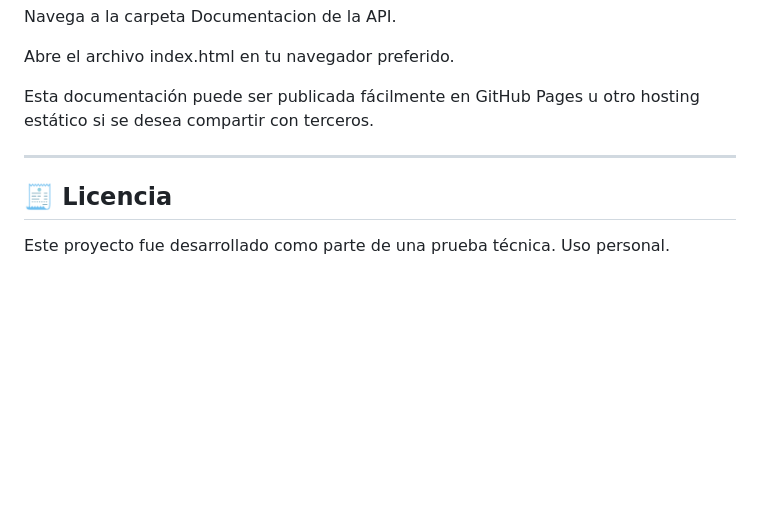
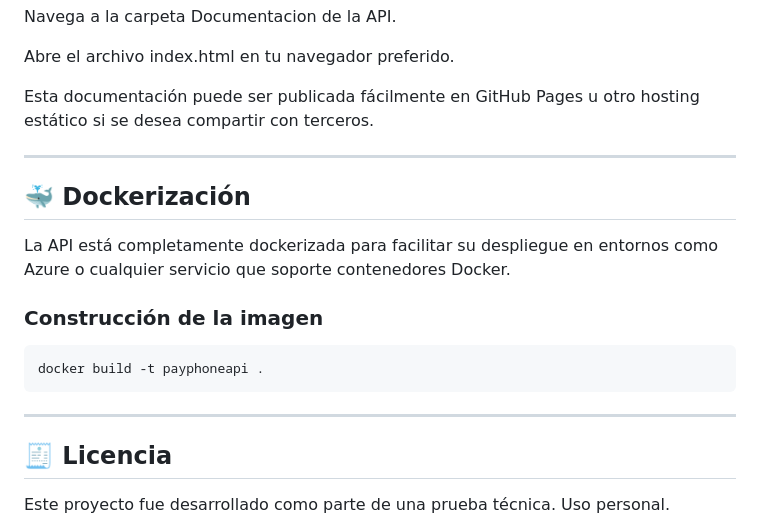
Before and after one commit to JuanMavesoy/PayPhoneApi, a Markdown page: README.md, the part around the change. Rendered like a GitHub page; blank space fills up the shorter version.

````diff
--- a/README.md
+++ b/README.md
@@ -133,6 +133,16 @@ Abre el archivo index.html en tu navegador preferido.
 Esta documentación puede ser publicada fácilmente en GitHub Pages u otro hosting estático si se desea compartir con terceros.
 
 ---
+## 🐳 Dockerización
+
+La API está completamente dockerizada para facilitar su despliegue en entornos como Azure o cualquier servicio que soporte contenedores Docker.
+
+### Construcción de la imagen
+
+```bash
+docker build -t payphoneapi .
+```
+----
 
 ## 🧾 Licencia
 
````
